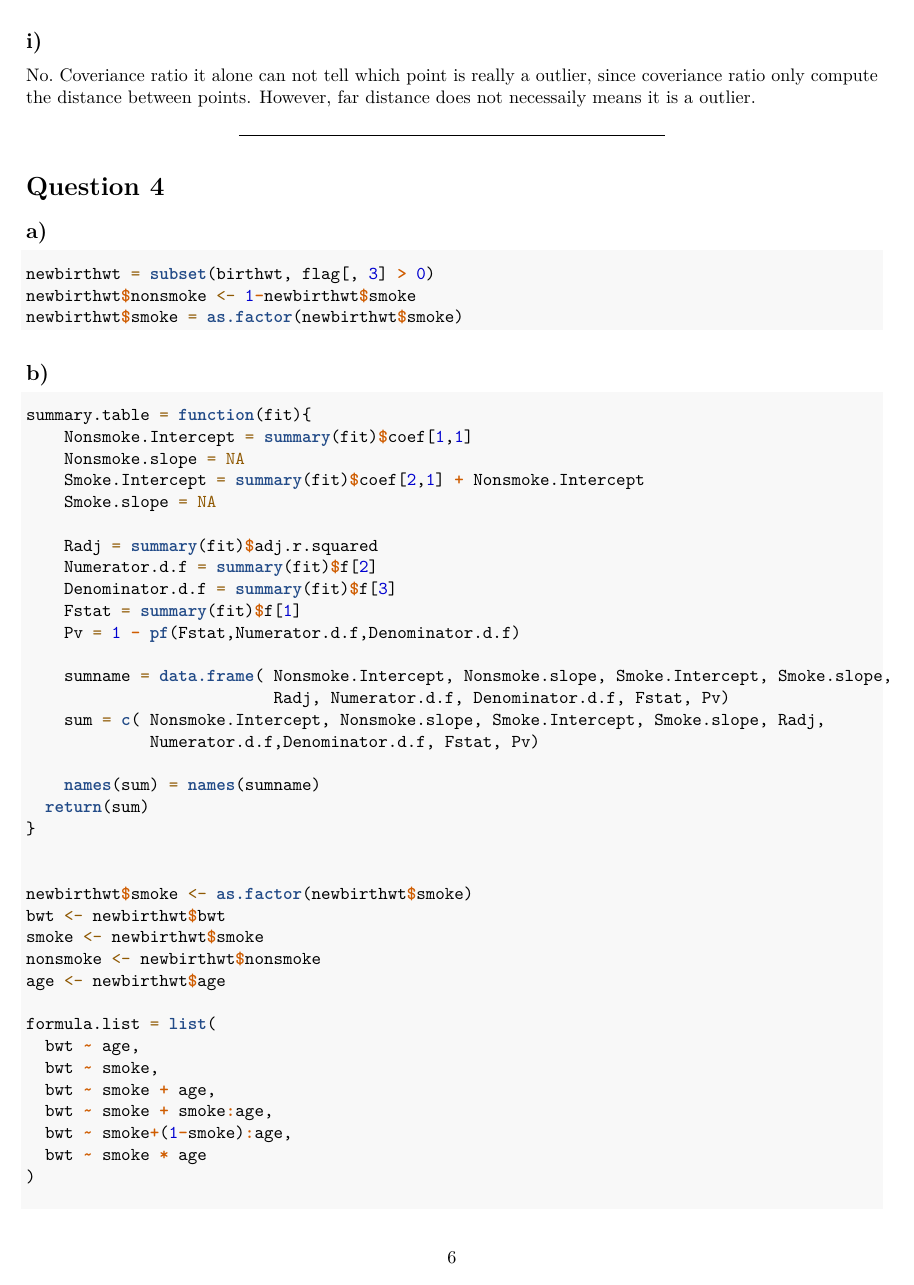
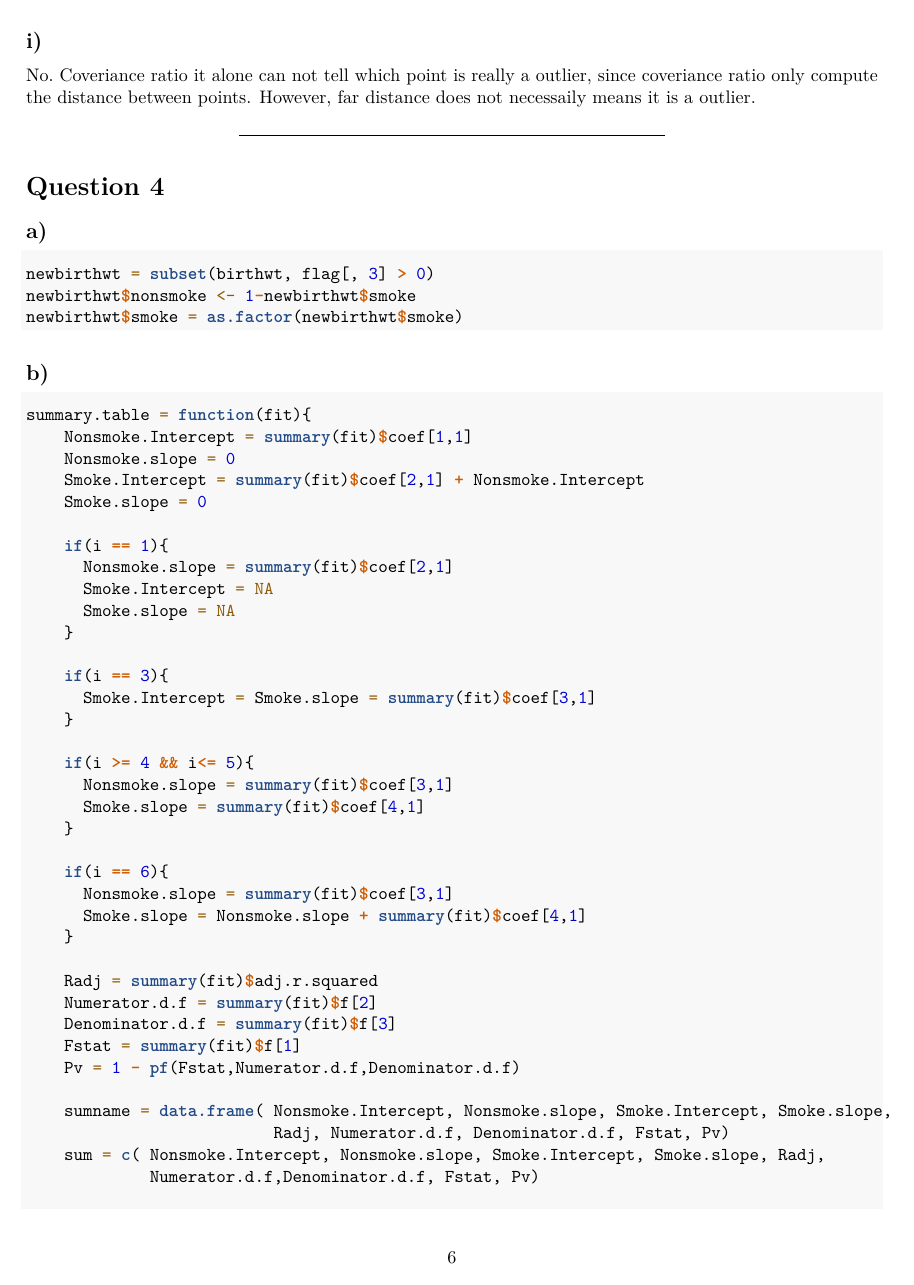
Before and after one commit to KieranHu/Homework, an R Markdown document (CSC465/CSC465HW01.Rmd): page 6 of 9 before the commit and page 6 of 10 after it. Rendered offline with R 4.5, knitr and Pandoc, then LaTeX, with nearby package versions.

Commit message:
correct mistake

````diff
--- a/CSC465/CSC465HW01.Rmd
+++ b/CSC465/CSC465HW01.Rmd
@@ -157,9 +157,29 @@ newbirthwt$smoke = as.factor(newbirthwt$smoke)
 ```{r}
 summary.table = function(fit){
     Nonsmoke.Intercept = summary(fit)$coef[1,1]
-    Nonsmoke.slope = NA
+    Nonsmoke.slope = 0
     Smoke.Intercept = summary(fit)$coef[2,1] + Nonsmoke.Intercept
-    Smoke.slope = NA
+    Smoke.slope = 0
+
+    if(i == 1){
+      Nonsmoke.slope = summary(fit)$coef[2,1]
+      Smoke.Intercept = NA
+      Smoke.slope = NA
+    }
+
+    if(i == 3){
+      Smoke.Intercept = Smoke.slope = summary(fit)$coef[3,1]
+    }
+
+    if(i >= 4 && i<= 5){
+      Nonsmoke.slope = summary(fit)$coef[3,1]
+      Smoke.slope = summary(fit)$coef[4,1]
+    }
+
+    if(i == 6){
+      Nonsmoke.slope = summary(fit)$coef[3,1]
+      Smoke.slope = Nonsmoke.slope + summary(fit)$coef[4,1]
+    }
 
     Radj = summary(fit)$adj.r.squared
     Numerator.d.f = summary(fit)$f[2]
@@ -188,4 +211,3 @@ formula.list = list(
   bwt ~ smoke,
   bwt ~ smoke + age,
   bwt ~ smoke + smoke:age,
-  bwt ~ smoke+(1-smoke):age,
````
Also changed, not shown: CSC465/CSC465HW01.Rmd (11 more changed lines).
